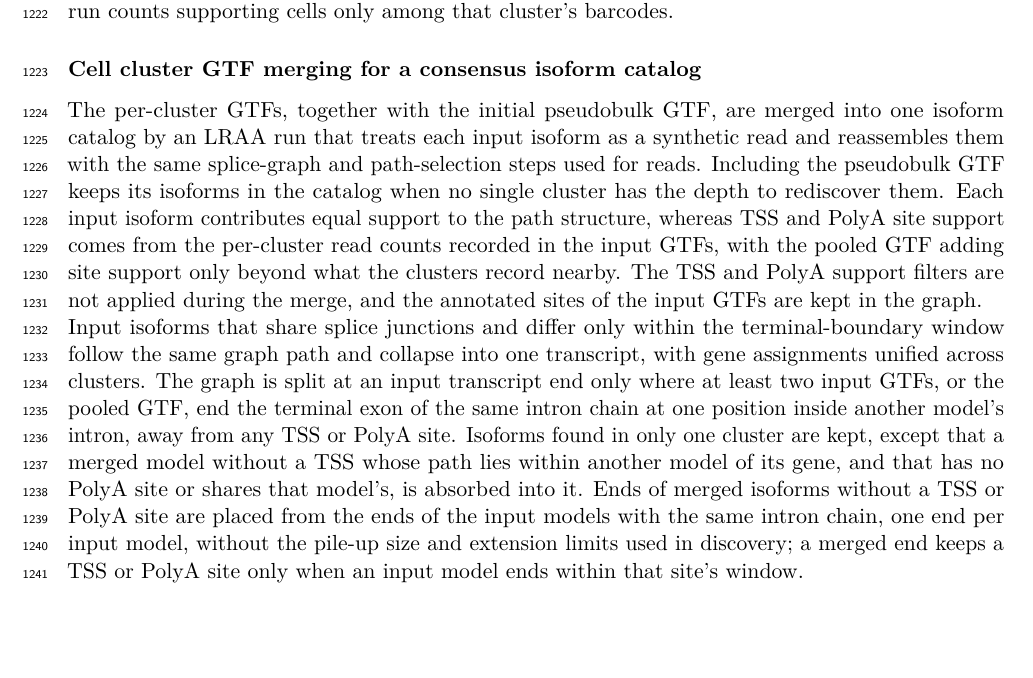
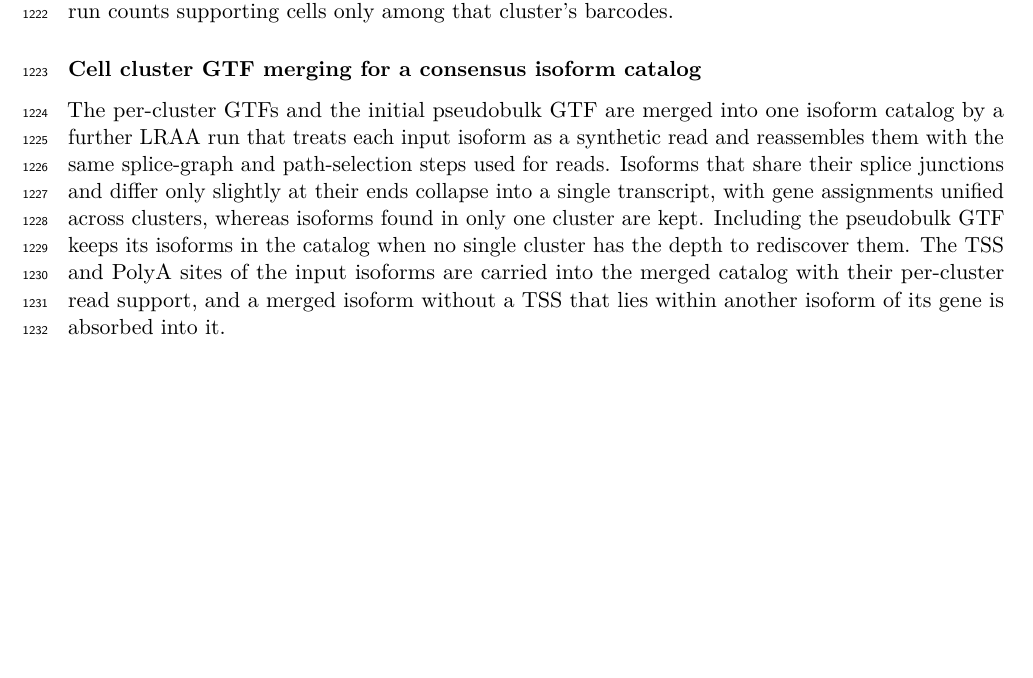
Before and after one commit to MethodsDev/LRAA-paper-LaTeX, a LaTeX document (main.tex, which reads sections/methods.tex): part of page 37 of 75, cut so that both start at the same text, the shorter picture padded with empty space. Compiled offline with pdfLaTeX.

Commit message:
Methods: GTF merging reduced to the big picture
Co-Authored-By: Claude Opus 5.5 <noreply@anthropic.com>

```diff
--- a/sections/methods.tex
+++ b/sections/methods.tex
@@ -212,9 +212,7 @@ Following cell clustering, either from basic mode or from provided cluster assig
 
 \subsubsection{Cell cluster GTF merging for a consensus isoform catalog}\label{cell-cluster-gtf-merging-for-a-consensus-isoform-catalog}
 
-The per-cluster GTFs, together with the initial pseudobulk GTF, are merged into one isoform catalog by an LRAA run that treats each input isoform as a synthetic read and reassembles them with the same splice-graph and path-selection steps used for reads. Including the pseudobulk GTF keeps its isoforms in the catalog when no single cluster has the depth to rediscover them. Each input isoform contributes equal support to the path structure, whereas TSS and PolyA site support comes from the per-cluster read counts recorded in the input GTFs, with the pooled GTF adding site support only beyond what the clusters record nearby. The TSS and PolyA support filters are not applied during the merge, and the annotated sites of the input GTFs are kept in the graph.
-
-Input isoforms that share splice junctions and differ only within the terminal-boundary window follow the same graph path and collapse into one transcript, with gene assignments unified across clusters. The graph is split at an input transcript end only where at least two input GTFs, or the pooled GTF, end the terminal exon of the same intron chain at one position inside another model's intron, away from any TSS or PolyA site. Isoforms found in only one cluster are kept, except that a merged model without a TSS whose path lies within another model of its gene, and that has no PolyA site or shares that model's, is absorbed into it. Ends of merged isoforms without a TSS or PolyA site are placed from the ends of the input models with the same intron chain, one end per input model, without the pile-up size and extension limits used in discovery; a merged end keeps a TSS or PolyA site only when an input model ends within that site's window.
+The per-cluster GTFs and the initial pseudobulk GTF are merged into one isoform catalog by a further LRAA run that treats each input isoform as a synthetic read and reassembles them with the same splice-graph and path-selection steps used for reads. Isoforms that share their splice junctions and differ only slightly at their ends collapse into a single transcript, with gene assignments unified across clusters, whereas isoforms found in only one cluster are kept. Including the pseudobulk GTF keeps its isoforms in the catalog when no single cluster has the depth to rediscover them. The TSS and PolyA sites of the input isoforms are carried into the merged catalog with their per-cluster read support, and a merged isoform without a TSS that lies within another isoform of its gene is absorbed into it.
 
 \subsubsection{Final quantification and single-cell matrix generation}\label{final-quantification-and-single-cell-matrix-generation}
 
```
